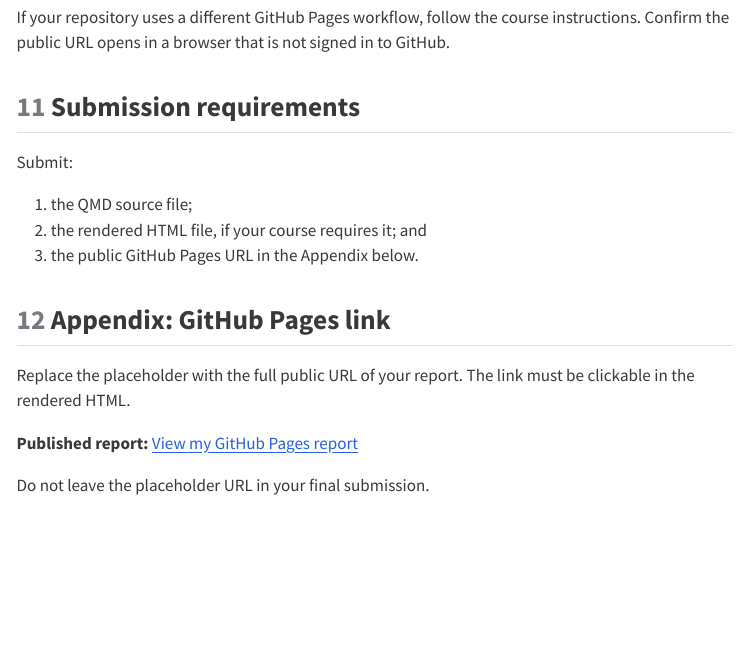
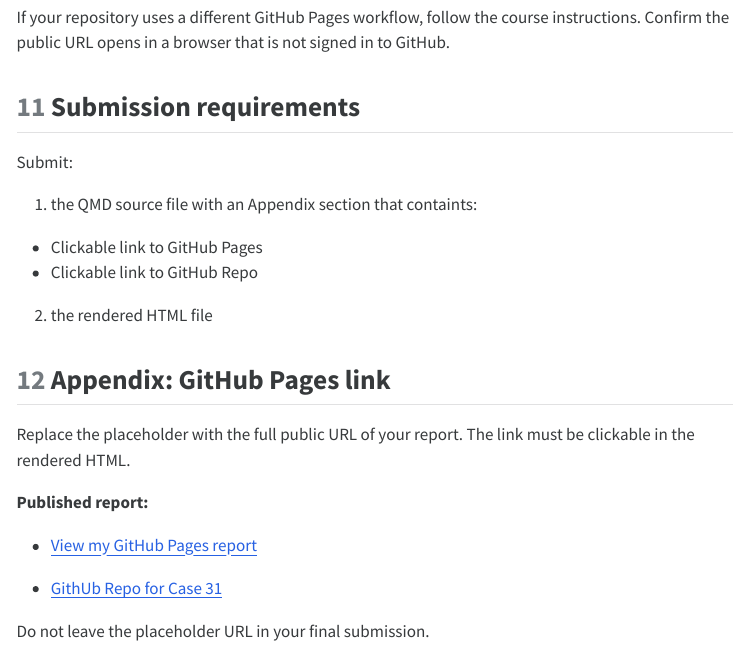
Before and after one commit to jaejungca/case31, a Quarto document (IC-M08-Data-Preparation-Case-31-R.qmd): the page in a window 1100 px wide, from 4840 px down. The pictures show the output file IC-M08-Data-Preparation-Case-31-R.html that the author committed with the source, opened offline; menus at the side of the page are left out; long lines of code are wrapped.

Commit message:
submission instruction update

```diff
--- a/IC-M08-Data-Preparation-Case-31-R.qmd
+++ b/IC-M08-Data-Preparation-Case-31-R.qmd
@@ -636,14 +636,21 @@ If your repository uses a different GitHub Pages workflow, follow the course ins
 
 Submit:
 
-1.  the QMD source file;
-2.  the rendered HTML file, if your course requires it; and
-3.  the public GitHub Pages URL in the Appendix below.
+1.  the QMD source file with an Appendix section that containts:
+  -  Clickable link to GitHub Pages
+  -  Clickable link to GitHub Repo
+
+2.  the rendered HTML file
+
 
 ## Appendix: GitHub Pages link
 
 Replace the placeholder with the full public URL of your report. The link must be clickable in the rendered HTML.
 
-**Published report:** [View my GitHub Pages report](https://USERNAME.github.io/REPOSITORY/)
+**Published report:**
+
+-   [View my GitHub Pages report](https://USERNAME.github.io/REPOSITORY/FIILENAME.html)
+
+-   [GithUb Repo for Case 31](https://www.github.com/USERNAME/REPOSITORY)
 
 Do not leave the placeholder URL in your final submission.
```
Also changed, not shown: IC-M08-Data-Preparation-Case-31-R.html.
